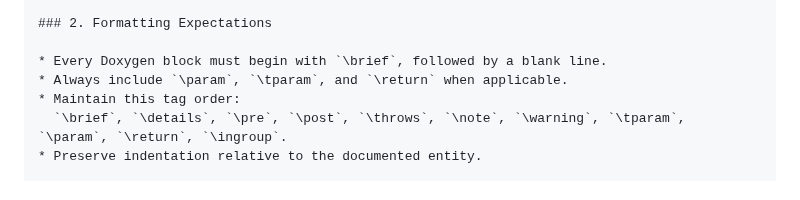
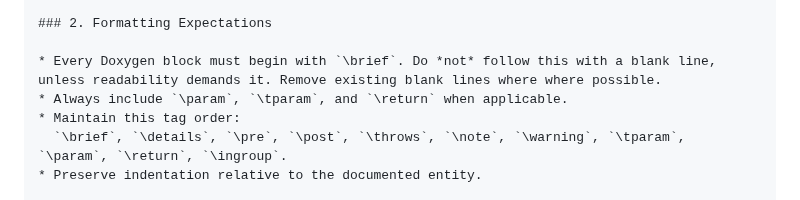
Before and after one commit to ianmccul/uni20, a Markdown page: AGENTS.md, the part around the change. GitHub-like rendering.

Commit message:
Update doxygen guidelines

```diff
--- a/AGENTS.md
+++ b/AGENTS.md
@@ -99,7 +99,7 @@ This section defines how automated tools should detect, modify, and validate doc
 
 ### 2. Formatting Expectations
 
-* Every Doxygen block must begin with `\brief`, followed by a blank line.
+* Every Doxygen block must begin with `\brief`. Do *not* follow this with a blank line, unless readability demands it. Remove existing blank lines where where possible.
 * Always include `\param`, `\tparam`, and `\return` when applicable.
 * Maintain this tag order:
   `\brief`, `\details`, `\pre`, `\post`, `\throws`, `\note`, `\warning`, `\tparam`, `\param`, `\return`, `\ingroup`.
```
Also changed, not shown: docs/Doxygen.md (+6 -11 lines).
